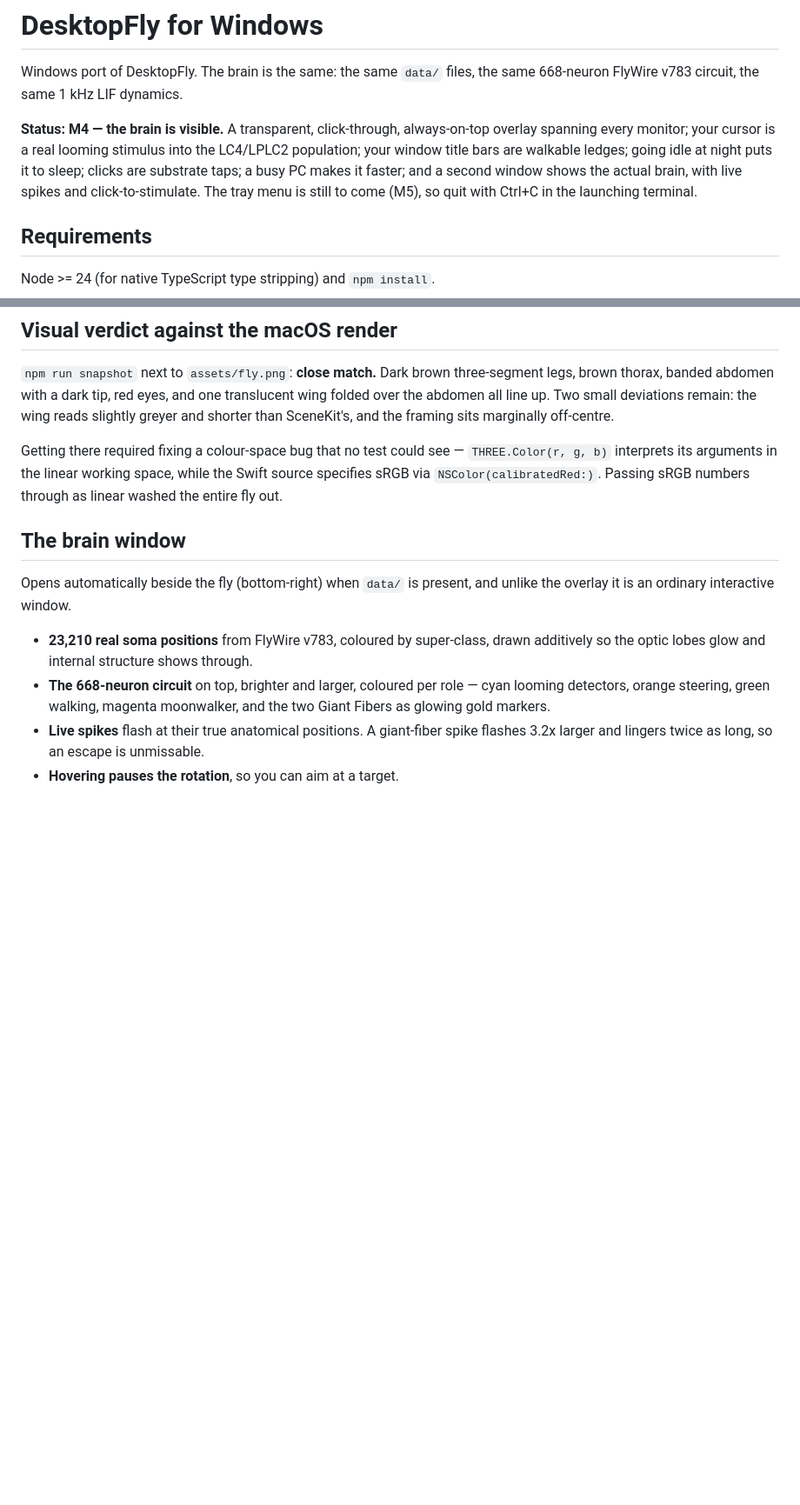
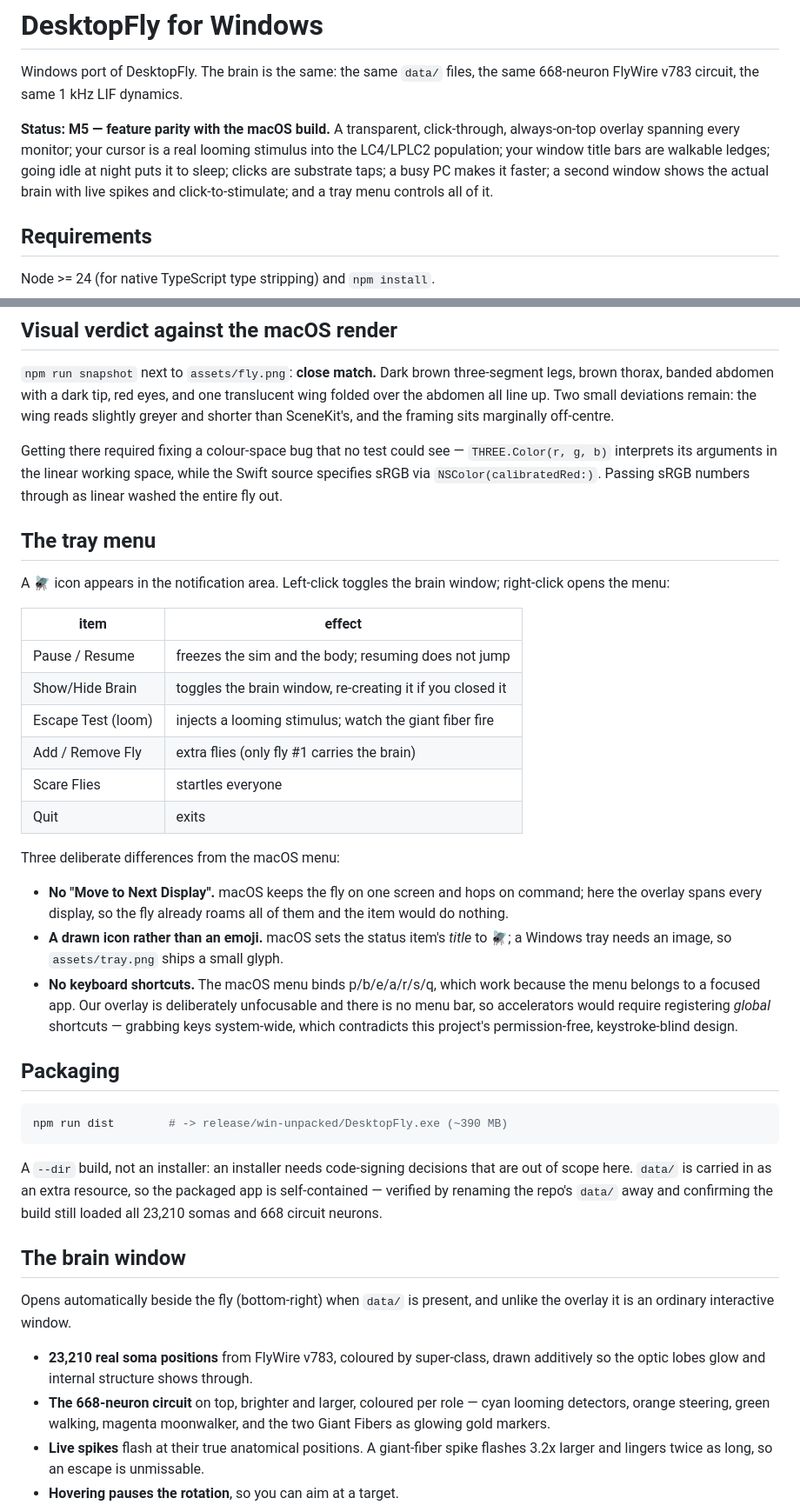
Before and after one commit to DenisSergeevitch/desktop-fly, a Markdown page: windows/README.md, 2 parts joined by grey strips. Shown at 87% size. Drawn GitHub-style; blank space fills up the shorter version.

Commit message:
Windows port M5: document the tray menu and packaging
Co-Authored-By: Claude Opus 5 (1M context) <noreply@anthropic.com>

````diff
--- a/windows/README.md
+++ b/windows/README.md
@@ -3,13 +3,12 @@
 Windows port of DesktopFly. The brain is the same: the same `data/` files, the
 same 668-neuron FlyWire v783 circuit, the same 1 kHz LIF dynamics.
 
-**Status: M4 — the brain is visible.** A transparent, click-through,
-always-on-top overlay spanning every monitor; your cursor is a real looming
-stimulus into the LC4/LPLC2 population; your window title bars are walkable
-ledges; going idle at night puts it to sleep; clicks are substrate taps; a busy
-PC makes it faster; and a second window shows the actual brain, with live spikes
-and click-to-stimulate. The tray menu is still to come (M5), so quit with Ctrl+C
-in the launching terminal.
+**Status: M5 — feature parity with the macOS build.** A transparent,
+click-through, always-on-top overlay spanning every monitor; your cursor is a
+real looming stimulus into the LC4/LPLC2 population; your window title bars are
+walkable ledges; going idle at night puts it to sleep; clicks are substrate taps;
+a busy PC makes it faster; a second window shows the actual brain with live
+spikes and click-to-stimulate; and a tray menu controls all of it.
 
 ## Requirements
 
@@ -106,6 +106,44 @@ Getting there required fixing a colour-space bug that no test could see —
 `THREE.Color(r, g, b)` interprets its arguments in the linear working space,
 while the Swift source specifies sRGB via `NSColor(calibratedRed:)`. Passing
 sRGB numbers through as linear washed the entire fly out.
+
+## The tray menu
+
+A 🪰 icon appears in the notification area. Left-click toggles the brain window;
+right-click opens the menu:
+
+| item | effect |
+|---|---|
+| Pause / Resume | freezes the sim and the body; resuming does not jump |
+| Show/Hide Brain | toggles the brain window, re-creating it if you closed it |
+| Escape Test (loom) | injects a looming stimulus; watch the giant fiber fire |
+| Add / Remove Fly | extra flies (only fly #1 carries the brain) |
+| Scare Flies | startles everyone |
+| Quit | exits |
+
+Three deliberate differences from the macOS menu:
+
+- **No "Move to Next Display".** macOS keeps the fly on one screen and hops on
+  command; here the overlay spans every display, so the fly already roams all of
+  them and the item would do nothing.
+- **A drawn icon rather than an emoji.** macOS sets the status item's *title* to
+  🪰; a Windows tray needs an image, so `assets/tray.png` ships a small glyph.
+- **No keyboard shortcuts.** The macOS menu binds p/b/e/a/r/s/q, which work
+  because the menu belongs to a focused app. Our overlay is deliberately
+  unfocusable and there is no menu bar, so accelerators would require registering
+  *global* shortcuts — grabbing keys system-wide, which contradicts this
+  project's permission-free, keystroke-blind design.
+
+## Packaging
+
+```sh
+npm run dist        # -> release/win-unpacked/DesktopFly.exe (~390 MB)
+```
+
+A `--dir` build, not an installer: an installer needs code-signing decisions that
+are out of scope here. `data/` is carried in as an extra resource, so the packaged
+app is self-contained — verified by renaming the repo's `data/` away and
+confirming the build still loaded all 23,210 somas and 668 circuit neurons.
 
 ## The brain window
 
````
Also changed, not shown: other parts of windows/README.md (+2 -1 lines), CLAUDE.md (+11 -1 lines).
